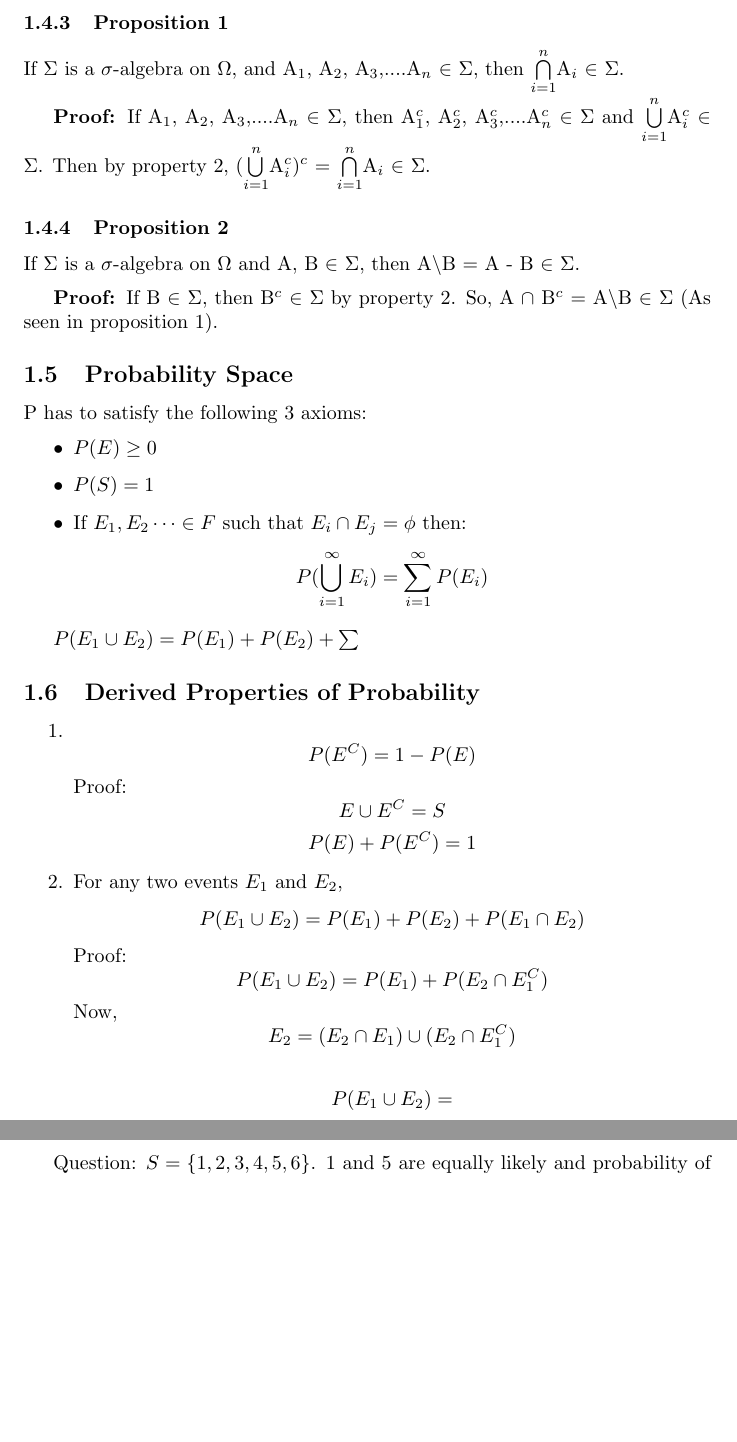
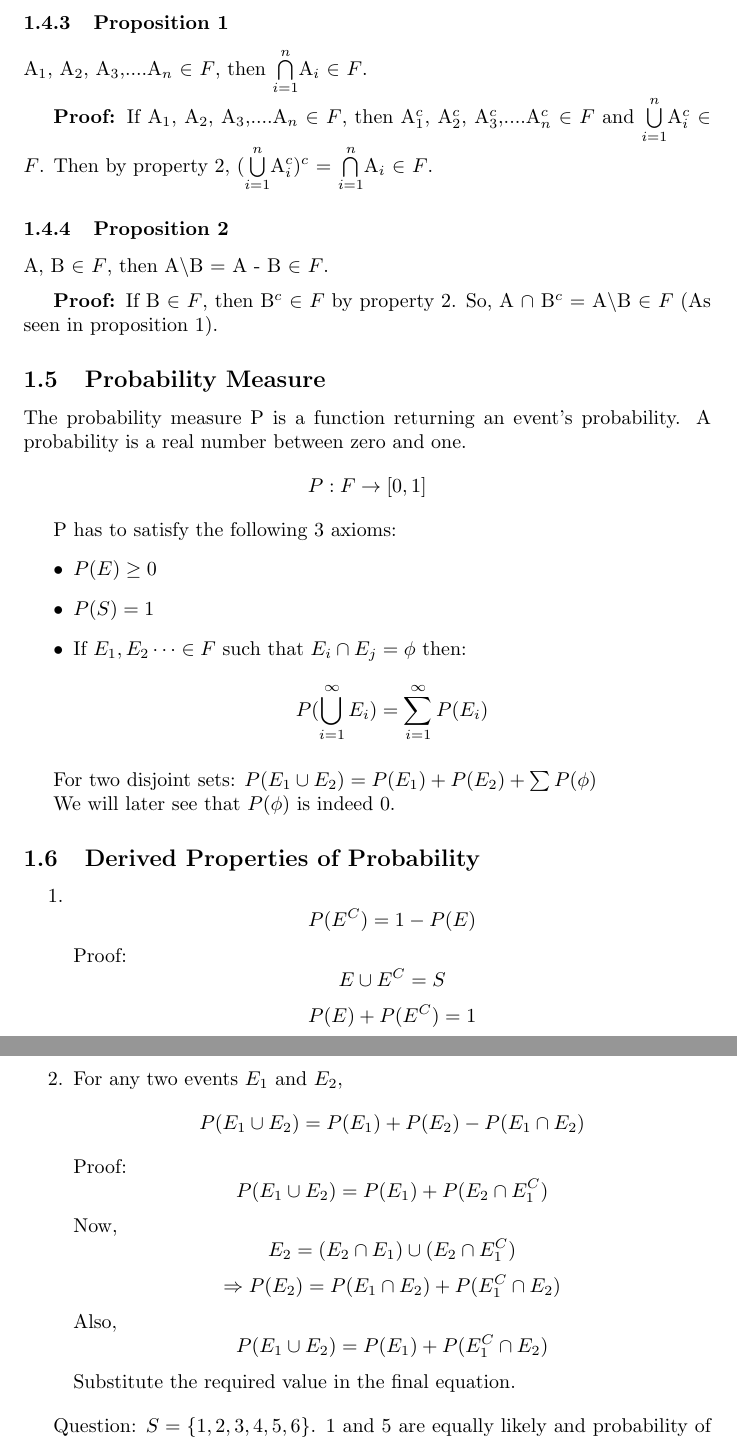
Before and after one commit to thundermage117/Notes-On-Probability, a LaTeX document (Lectures.tex): two parts of pages 3 and 4 of 4, joined at a grey line, cut so that both start at the same text, the shorter picture padded with empty space. Compiled offline with pdfLaTeX.

Commit message:
Completed Work

```diff
--- a/Lectures.tex
+++ b/Lectures.tex
@@ -86,17 +86,18 @@ A sigma field (or sigma algebra) F is a collection of subsets of S which satisfi
 \end{itemize}
 
 \subsubsection{Proposition 1}
-If $\Sigma$ is a $\sigma$-algebra on $\Omega$, and A$_1$, A$_2$, A$_3$,....A$_n$ $\in$ $\Sigma$, then $\bigcap\limits_{i=1}^n$A$_i$ $\in$ $\Sigma$.
+A$_1$, A$_2$, A$_3$,....A$_n$ $\in$ $F$, then $\bigcap\limits_{i=1}^n$A$_i$ $\in$ $F$.
 
-\textbf{Proof: }If A$_1$, A$_2$, A$_3$,....A$_n$ $\in$ $\Sigma$, then A$_1^c$, A$_2^c$, A$_3^c$,....A$_n^c$ $\in$ $\Sigma$ and $\bigcup\limits_{i=1}^n$A$_i^c$ $\in$ $\Sigma$. Then by property 2, $(\bigcup\limits_{i=1}^n$A$_i^c)^c$ = $\bigcap\limits_{i=1}^n$A$_i$ $\in$ $\Sigma$.
+\textbf{Proof: }If A$_1$, A$_2$, A$_3$,....A$_n$ $\in$ $F$, then A$_1^c$, A$_2^c$, A$_3^c$,....A$_n^c$ $\in$ $F$ and $\bigcup\limits_{i=1}^n$A$_i^c$ $\in$ $F$. Then by property 2, $(\bigcup\limits_{i=1}^n$A$_i^c)^c$ = $\bigcap\limits_{i=1}^n$A$_i$ $\in$ $F$.
 
 \subsubsection{Proposition 2}
-If $\Sigma$ is a $\sigma$-algebra on $\Omega$ and A, B $\in$ $\Sigma$, then A$\setminus$B = A - B $\in$ $\Sigma$.\medskip
+A, B $\in$ $F$, then A$\setminus$B = A - B $\in$ $F$.\medskip
 
-\textbf{Proof: }If B $\in$ $\Sigma$, then B$^c$ $\in$ $\Sigma$ by  property 2. So, A $\cap$ B$^c$ = A$\setminus$B $\in$ $\Sigma$ (As seen in proposition 1).
+\textbf{Proof: }If B $\in$ $F$, then B$^c$ $\in$ $F$ by  property 2. So, A $\cap$ B$^c$ = A$\setminus$B $\in$ $F$ (As seen in proposition 1).
 
-\subsection{Probability Space}
-%incomplete
+\subsection{Probability Measure}
+The probability measure P is a function returning an event's probability. A probability is a real number between zero and one.
+$$ P:F\rightarrow [0,1]$$
 
 P has to satisfy the following 3 axioms:
 \begin{itemize}
@@ -106,7 +107,10 @@ P has to satisfy the following 3 axioms:
     $$ P(\bigcup_{i=1}^{\infty} E_{i})= \sum_{i=1}^{\infty} P(E_i)$$
 \end{itemize}
 
-$P(E_1 \cup E_2)= P(E_1)+P(E_2)+ \sum$%incomplete
+For two disjoint sets:
+$P(E_1 \cup E_2)= P(E_1)+P(E_2)+ \sum P(\phi)$
+
+We will later see that $P(\phi)$ is indeed 0.
 
 \subsection{Derived Properties of Probability}
 \begin{enumerate}
@@ -115,12 +119,14 @@ $P(E_1 \cup E_2)= P(E_1)+P(E_2)+ \sum$%incomplete
             $$P(E)+P(E^C)=1$$
 
     \item For any two events $E_1$ and $E_2$,
-    $$ P(E_1 \cup E_2)= P(E_1)+P(E_2)+P(E_1 \cap E_2)$$
+    $$ P(E_1 \cup E_2)= P(E_1)+P(E_2)-P(E_1 \cap E_2)$$
     Proof:
     $$ P(E_1 \cup E_2)=P(E_1)+P(E_2 \cap E_1^C)$$
     Now, $$ E_2=(E_2 \cap E_1)\cup (E_2 \cap E_1^C)$$
-
-    $$P(E_1 \cup E_2)= $$%inclomplete
+    $$ \Rightarrow P(E_2)=P(E_1 \cap E_2)+ P(E_1^C \cap E_2)$$
+    Also,
+    $$ P(E_1 \cup E_2)= P(E_1)+P(E_1^C \cap E_2)$$
+    Substitute the required value in the final equation.
 \end{enumerate}
 
 Question:
```
Also changed, not shown: Lectures.pdf, Lectures.tex (6 more changed lines), 4 other files.
